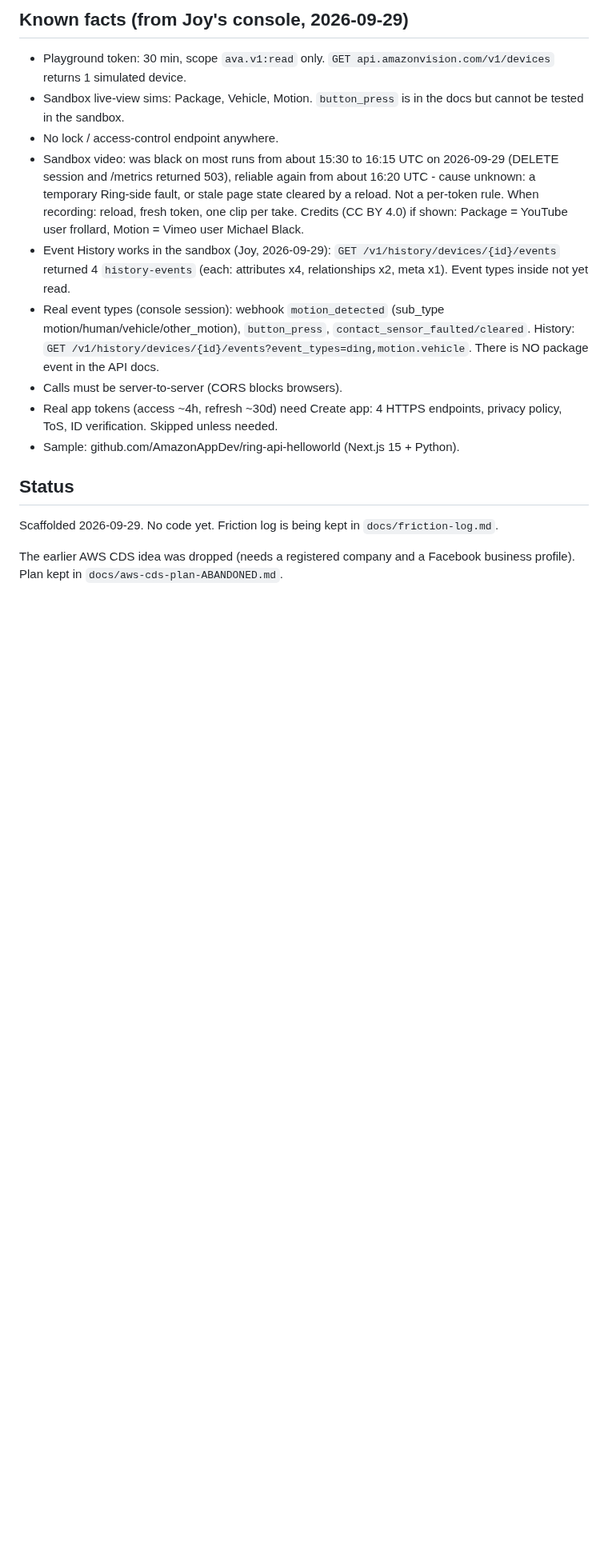
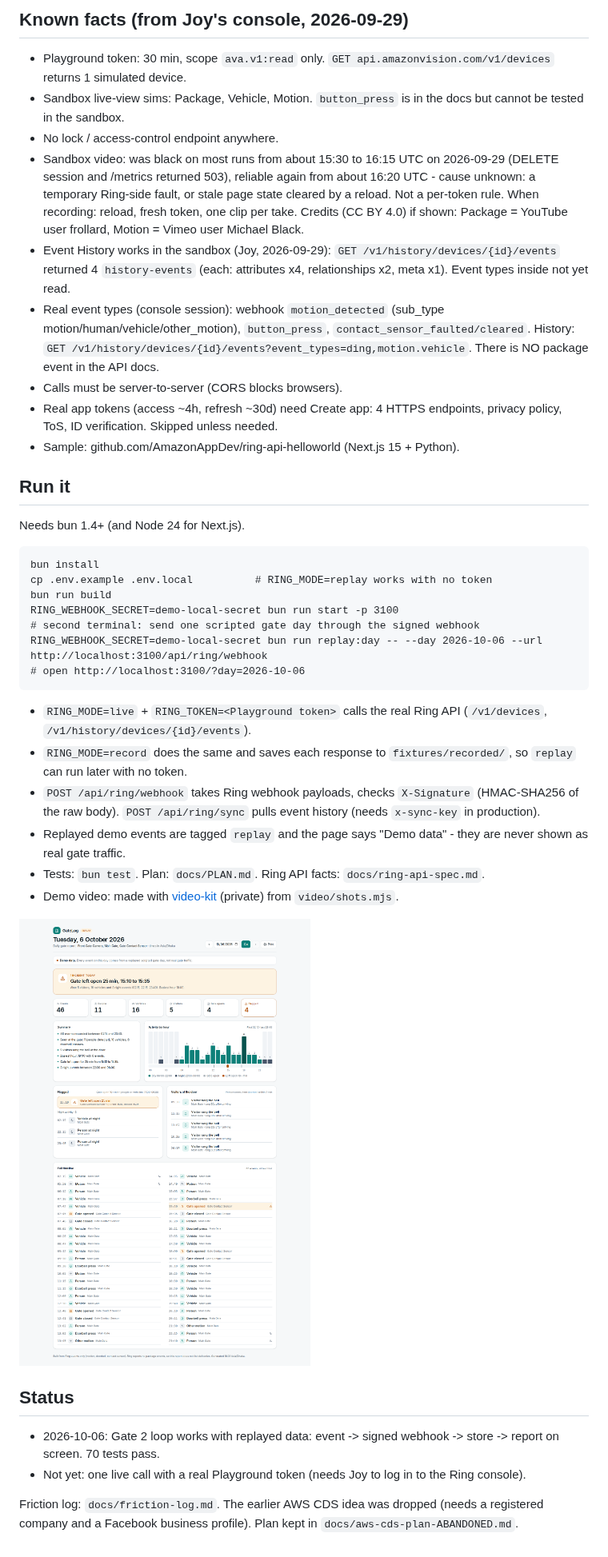
Before and after one commit to joyahmed/ring-gatelog, a Markdown page: README.md, the part around the change. Shown at 80% size. Rendered like a GitHub page; pictures changed too: docs/shots/1440-light.png (added); blank space fills up the shorter version.

````diff
--- a/README.md
+++ b/README.md
@@ -26,8 +26,32 @@ was delivered. It reads events. It does not control locks, because the Ring API
 - Real app tokens (access ~4h, refresh ~30d) need Create app: 4 HTTPS endpoints, privacy policy, ToS, ID verification. Skipped unless needed.
 - Sample: github.com/AmazonAppDev/ring-api-helloworld (Next.js 15 + Python).
 
+## Run it
+
+Needs bun 1.4+ (and Node 24 for Next.js).
+
+```
+bun install
+cp .env.example .env.local          # RING_MODE=replay works with no token
+bun run build
+RING_WEBHOOK_SECRET=demo-local-secret bun run start -p 3100
+# second terminal: send one scripted gate day through the signed webhook
+RING_WEBHOOK_SECRET=demo-local-secret bun run replay:day -- --day 2026-10-06 --url http://localhost:3100/api/ring/webhook
+# open http://localhost:3100/?day=2026-10-06
+```
+
+- `RING_MODE=live` + `RING_TOKEN=<Playground token>` calls the real Ring API (`/v1/devices`, `/v1/history/devices/{id}/events`).
+- `RING_MODE=record` does the same and saves each response to `fixtures/recorded/`, so `replay` can run later with no token.
+- `POST /api/ring/webhook` takes Ring webhook payloads, checks `X-Signature` (HMAC-SHA256 of the raw body). `POST /api/ring/sync` pulls event history (needs `x-sync-key` in production).
+- Replayed demo events are tagged `replay` and the page says "Demo data" - they are never shown as real gate traffic.
+- Tests: `bun test`. Plan: `docs/PLAN.md`. Ring API facts: `docs/ring-api-spec.md`.
+- Demo video: made with [video-kit](https://github.com/joyahmed/video-kit) (private) from `video/shots.mjs`.
+
+![Report, desktop](docs/shots/1440-light.png)
+
 ## Status
 
-Scaffolded 2026-09-29. No code yet. Friction log is being kept in `docs/friction-log.md`.
+- 2026-10-06: Gate 2 loop works with replayed data: event -> signed webhook -> store -> report on screen. 70 tests pass.
+- Not yet: one live call with a real Playground token (needs Joy to log in to the Ring console).
 
-The earlier AWS CDS idea was dropped (needs a registered company and a Facebook business profile). Plan kept in `docs/aws-cds-plan-ABANDONED.md`.
+Friction log: `docs/friction-log.md`. The earlier AWS CDS idea was dropped (needs a registered company and a Facebook business profile). Plan kept in `docs/aws-cds-plan-ABANDONED.md`.
````
Also changed, not shown: docs/shots/1440-dark.png (added), docs/shots/390-dark.png (added), docs/shots/390-light.png (added), docs/shots/print-794.png (added), 11 other files.
